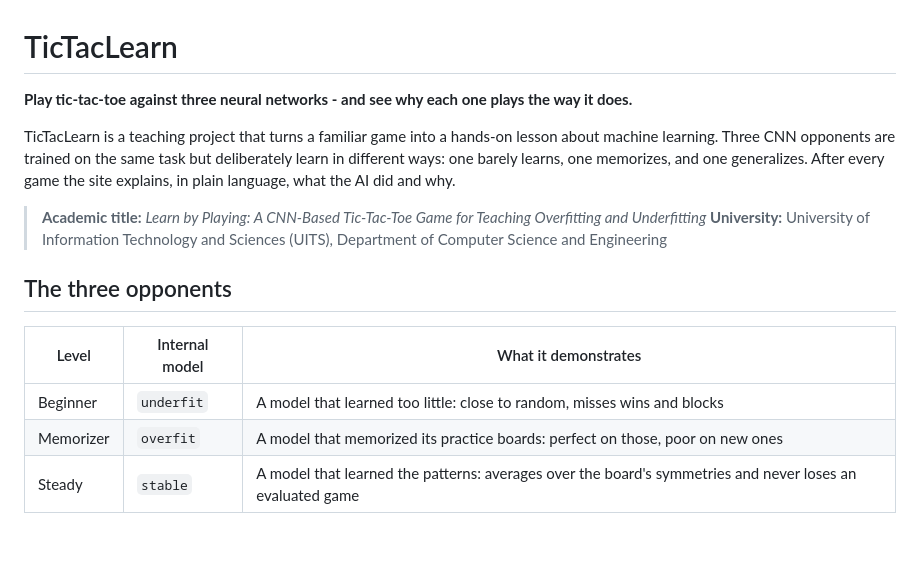
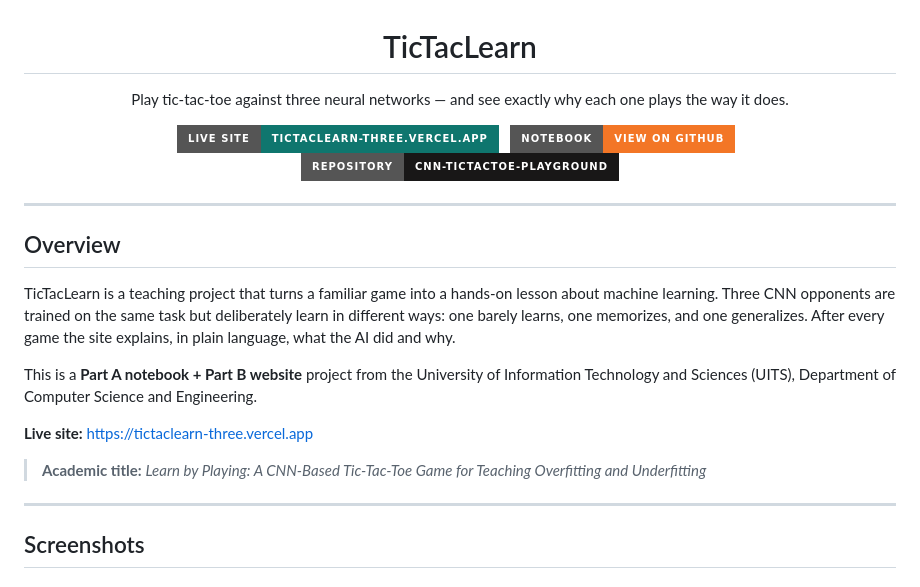
Before and after one commit to Srabon-bot/cnn-tictactoe-playground, a Markdown page: README.md, the part around one of its changes. Rendered like a GitHub page; badges without logos; blank space fills up the shorter version.

```diff
--- a/README.md
+++ b/README.md
@@ -1,20 +3,28 @@
 # TicTacLearn
 
-**Play tic-tac-toe against three neural networks - and see why each one plays the way it does.**
+Play tic-tac-toe against three neural networks — and see exactly why each one plays the way it does.
 
-TicTacLearn is a teaching project that turns a familiar game into a hands-on lesson about machine
-learning. Three CNN opponents are trained on the same task but deliberately learn in different ways:
-one barely learns, one memorizes, and one generalizes. After every game the site explains, in plain
-language, what the AI did and why.
+[![Live Site](https://img.shields.io/badge/Live%20Site-tictaclearn--three.vercel.app-0f766e?style=for-the-badge&logo=vercel&logoColor=white)](https://tictaclearn-three.vercel.app)
+&nbsp;
+[![Notebook](https://img.shields.io/badge/Notebook-View%20on%20GitHub-F37626?style=for-the-badge&logo=jupyter&logoColor=white)](https://github.com/Srabon-bot/cnn-tictactoe-playground/blob/main/tictactoe_cnn.ipynb)
+&nbsp;
+[![Repository](https://img.shields.io/badge/Repository-cnn--tictactoe--playground-181717?style=for-the-badge&logo=github&logoColor=white)](https://github.com/Srabon-bot/cnn-tictactoe-playground)
+
+</div>
+
+---
+
+## Overview
+
+TicTacLearn is a teaching project that turns a familiar game into a hands-on lesson about machine learning. Three CNN opponents are trained on the same task but deliberately learn in different ways: one barely learns, one memorizes, and one generalizes. After every game the site explains, in plain language, what the AI did and why.
+
+This is a **Part A notebook + Part B website** project from the University of Information Technology and Sciences (UITS), Department of Computer Science and Engineering.
+
+**Live site:** [https://tictaclearn-three.vercel.app](https://tictaclearn-three.vercel.app)
 
 > **Academic title:** *Learn by Playing: A CNN-Based Tic-Tac-Toe Game for Teaching Overfitting and Underfitting*
-> **University:** University of Information Technology and Sciences (UITS), Department of Computer Science and Engineering
 
-## The three opponents
+---
 
-| Level | Internal model | What it demonstrates |
-|---|---|---|
-| Beginner | `underfit` | A model that learned too little: close to random, misses wins and blocks |
-| Memorizer | `overfit` | A model that memorized its practice boards: perfect on those, poor on new ones |
-| Steady | `stable` | A model that learned the patterns: averages over the board's symmetries and never loses an evaluated game |
+## Screenshots
 
```
Also changed, not shown: other parts of README.md (+15 -117 lines), docs/screenshots/compare.png (added), docs/screenshots/home.png (added), docs/screenshots/learn.png (added), docs/screenshots/play.png (added), docs/screenshots/teacher.png (added).
